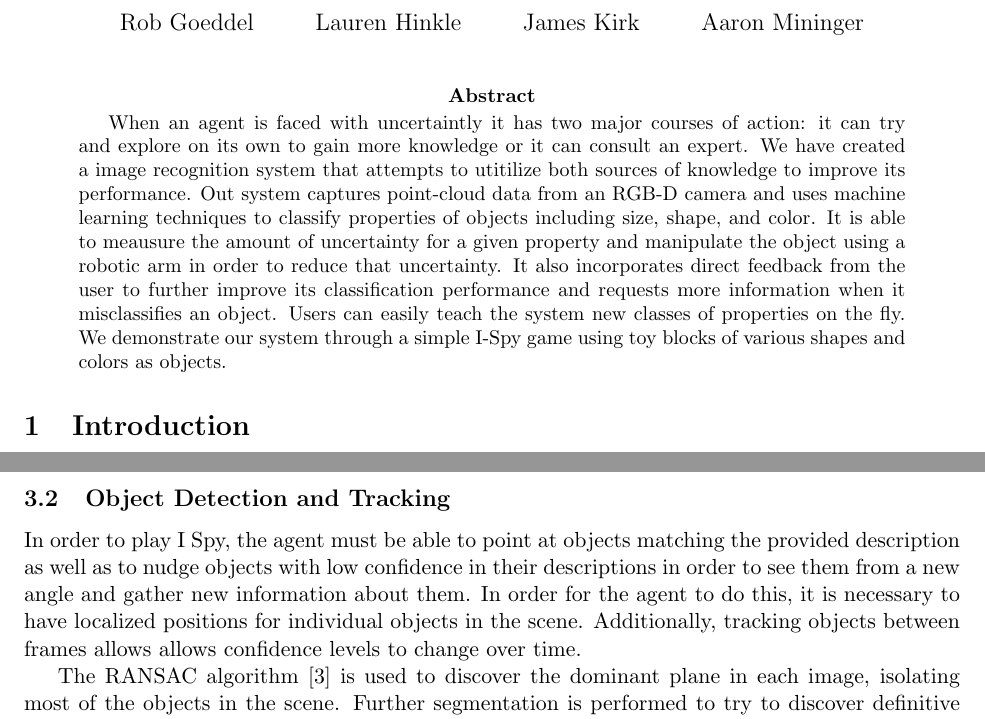
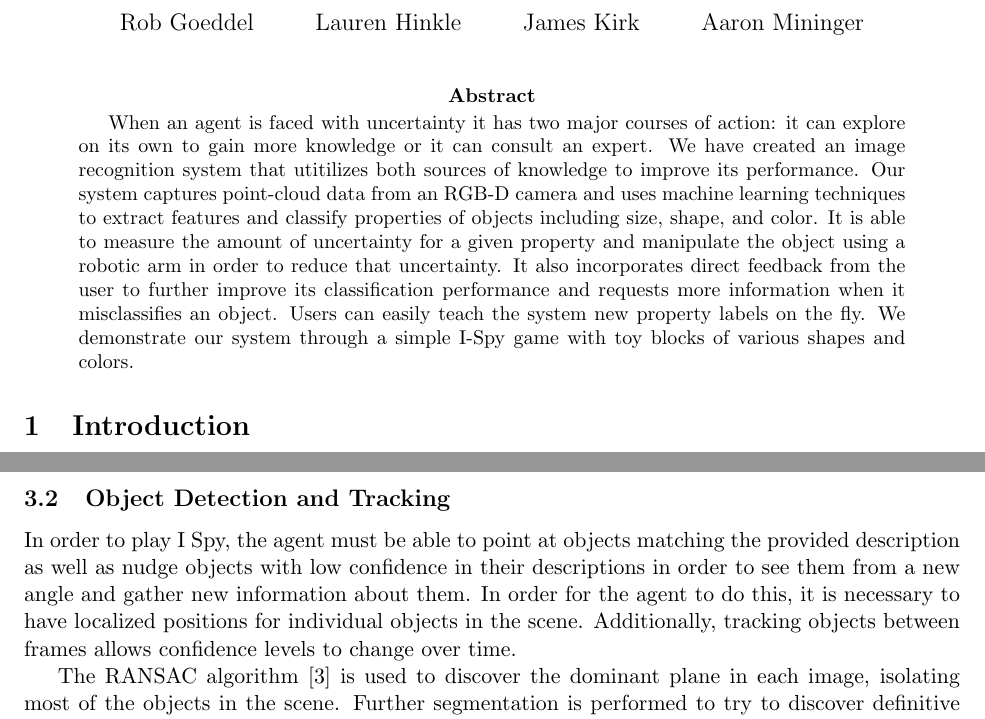
Before and after one commit to rgoeddel/EECS545-Doc, a LaTeX paper (finalReport/finalReport.tex): two parts of pages 1 and 3 of 9, joined at a grey line, cut so that both start at the same text. Compiled offline with pdfLaTeX.

Commit message:
abstract

```diff
--- a/finalReport/finalReport.tex
+++ b/finalReport/finalReport.tex
@@ -36,7 +36,7 @@
 
 
 \begin{abstract}
-When an agent is faced with uncertaintly it has two major courses of action: it can try and explore on its own to gain more knowledge or it can consult an expert. We have created a image recognition system that attempts to utitilize both sources of knowledge to improve its performance. Out system captures point-cloud data from an RGB-D camera and uses machine learning techniques to classify properties of objects including size, shape, and color. It is able to meausure the amount of uncertainty for a given property and manipulate the object using a robotic arm in order to reduce that uncertainty. It also incorporates direct feedback from the user to further improve its classification performance and requests more information when it misclassifies an object. Users can easily teach the system new classes of properties on the fly. We demonstrate our system through a simple I-Spy game using toy blocks of various shapes and colors as objects.
+When an agent is faced with uncertainty it has two major courses of action: it can explore on its own to gain more knowledge or it can consult an expert. We have created an image recognition system that utitilizes both sources of knowledge to improve its performance. Our system captures point-cloud data from an RGB-D camera and uses machine learning techniques to extract features and classify properties of objects including size, shape, and color. It is able to measure the amount of uncertainty for a given property and manipulate the object using a robotic arm in order to reduce that uncertainty. It also incorporates direct feedback from the user to further improve its classification performance and requests more information when it misclassifies an object. Users can easily teach the system new property labels on the fly. We demonstrate our system through a simple I-Spy game with toy blocks of various shapes and colors.
 \end{abstract}
 
 
@@ -88,11 +88,11 @@ radial distortion model.
 
 \subsection{Object Detection and Tracking}
 In order to play I Spy, the agent must be able to point at objects matching the
-provided description as well as to nudge objects with low confidence in their
+provided description as well as nudge objects with low confidence in their
 descriptions in order to see them from a new angle and gather new information
 about them. In order for the agent to do this, it is necessary to have localized
 positions for individual objects in the scene. Additionally, tracking objects
-between frames allows allows confidence levels to change over time.
+between frames allows confidence levels to change over time.
 
 The RANSAC algorithm~\cite{fischler1981random} is used to discover the dominant
 plane in each image, isolating most of the objects in the scene. Further
```
